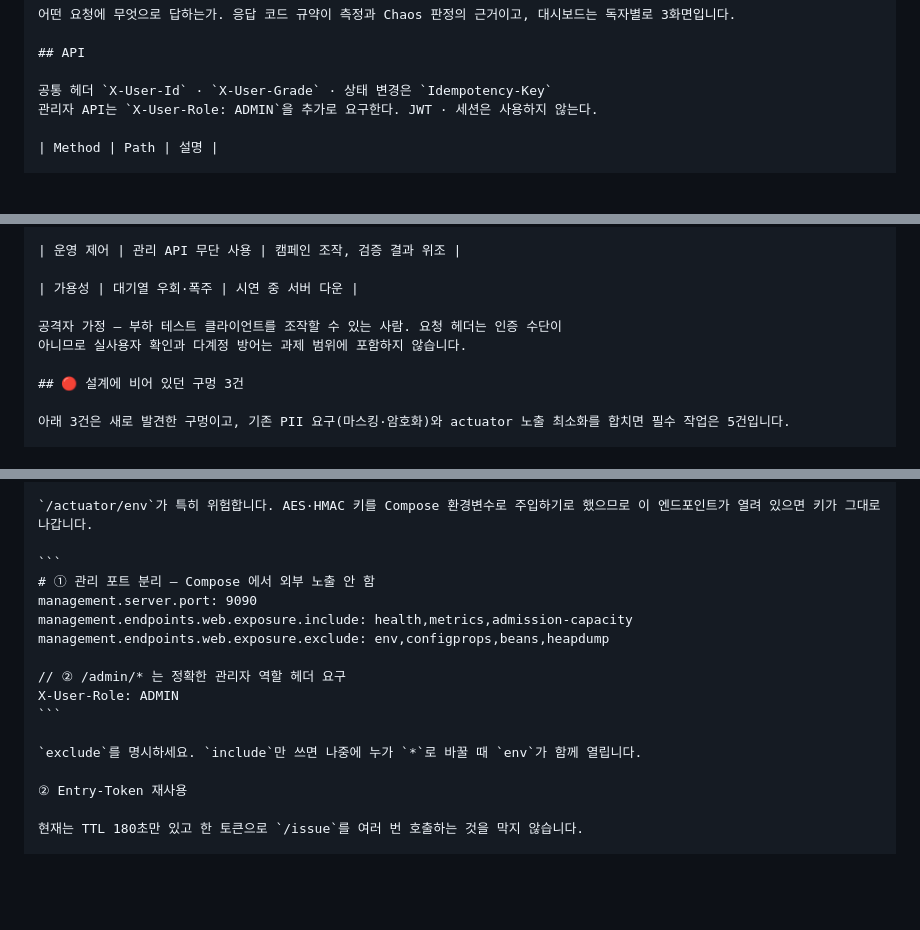
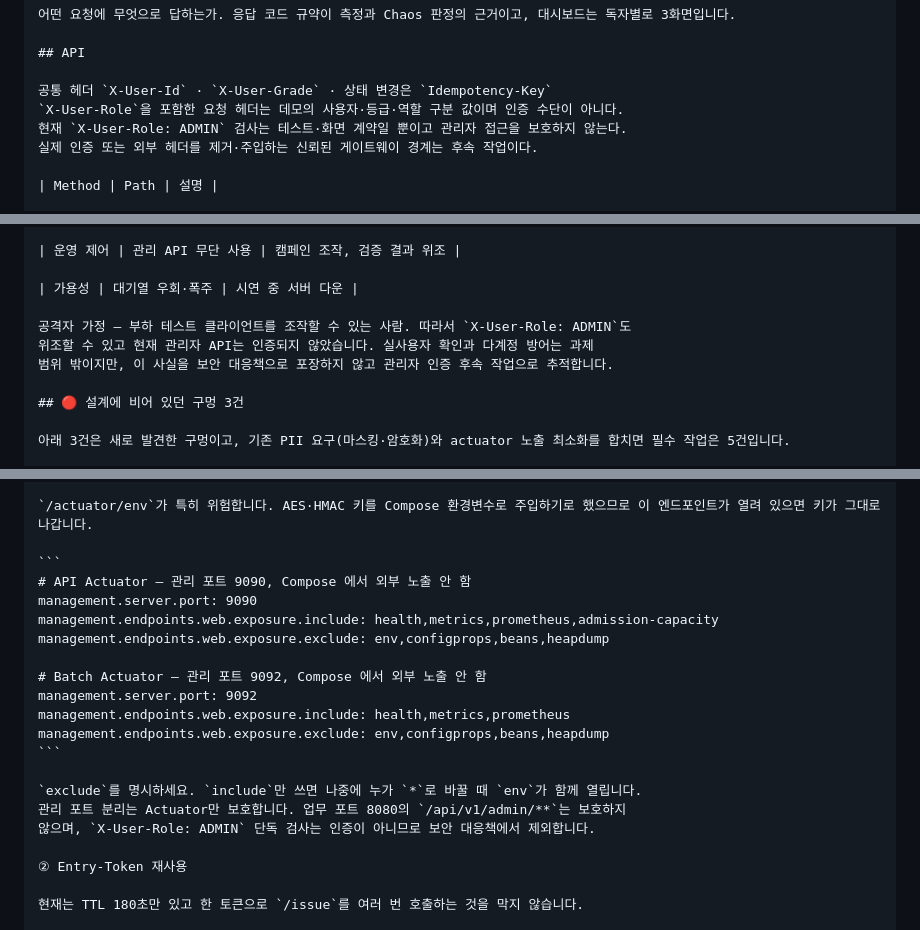
Before and after one commit to coupon-yaho/cy-be, a Markdown page: docs/PRD-v4.15.md, 3 parts joined by grey strips. Drawn GitHub-style; blank space fills up the shorter version.

````diff
--- a/docs/PRD-v4.15.md
+++ b/docs/PRD-v4.15.md
@@ -619,7 +619,9 @@ Redis를 죽이면 v1만 살아남는다
 ## API
 
 공통 헤더 `X-User-Id` · `X-User-Grade` · 상태 변경은 `Idempotency-Key`
-관리자 API는 `X-User-Role: ADMIN`을 추가로 요구한다. JWT · 세션은 사용하지 않는다.
+`X-User-Role`을 포함한 요청 헤더는 데모의 사용자·등급·역할 구분 값이며 인증 수단이 아니다.
+현재 `X-User-Role: ADMIN` 검사는 테스트·화면 계약일 뿐이고 관리자 접근을 보호하지 않는다.
+실제 인증 또는 외부 헤더를 제거·주입하는 신뢰된 게이트웨이 경계는 후속 작업이다.
 
 | Method | Path | 설명 |
 
@@ -2036,8 +2038,9 @@ L3 결과는 별도 표로 분리합니다. 환경이 다르면 같은 표에
 
 | 가용성 | 대기열 우회·폭주 | 시연 중 서버 다운 |
 
-공격자 가정 — 부하 테스트 클라이언트를 조작할 수 있는 사람. 요청 헤더는 인증 수단이
-아니므로 실사용자 확인과 다계정 방어는 과제 범위에 포함하지 않습니다.
+공격자 가정 — 부하 테스트 클라이언트를 조작할 수 있는 사람. 따라서 `X-User-Role: ADMIN`도
+위조할 수 있고 현재 관리자 API는 인증되지 않았습니다. 실사용자 확인과 다계정 방어는 과제
+범위 밖이지만, 이 사실을 보안 대응책으로 포장하지 않고 관리자 인증 후속 작업으로 추적합니다.
 
 ## 🔴 설계에 비어 있던 구멍 3건
 
@@ -2055,16 +2058,20 @@ GET /actuator/env → 환경변수(= AES 키!) 노출
 `/actuator/env`가 특히 위험합니다. AES·HMAC 키를 Compose 환경변수로 주입하기로 했으므로 이 엔드포인트가 열려 있으면 키가 그대로 나갑니다.
 
 ```
-# ① 관리 포트 분리 — Compose 에서 외부 노출 안 함
+# API Actuator — 관리 포트 9090, Compose 에서 외부 노출 안 함
 management.server.port: 9090
-management.endpoints.web.exposure.include: health,metrics,admission-capacity
+management.endpoints.web.exposure.include: health,metrics,prometheus,admission-capacity
 management.endpoints.web.exposure.exclude: env,configprops,beans,heapdump
 
-// ② /admin/* 는 정확한 관리자 역할 헤더 요구
-X-User-Role: ADMIN
+# Batch Actuator — 관리 포트 9092, Compose 에서 외부 노출 안 함
+management.server.port: 9092
+management.endpoints.web.exposure.include: health,metrics,prometheus
+management.endpoints.web.exposure.exclude: env,configprops,beans,heapdump
 ```
 
 `exclude`를 명시하세요. `include`만 쓰면 나중에 누가 `*`로 바꿀 때 `env`가 함께 열립니다.
+관리 포트 분리는 Actuator만 보호합니다. 업무 포트 8080의 `/api/v1/admin/**`는 보호하지
+않으며, `X-User-Role: ADMIN` 단독 검사는 인증이 아니므로 보안 대응책에서 제외합니다.
 
 ② Entry-Token 재사용
 
````
Also changed, not shown: other parts of docs/PRD-v4.15.md (+10 -6 lines), docs/05-design-handoff.md (+3 -2 lines), docs/11-batch-implementation.md (+2 -0 lines).
